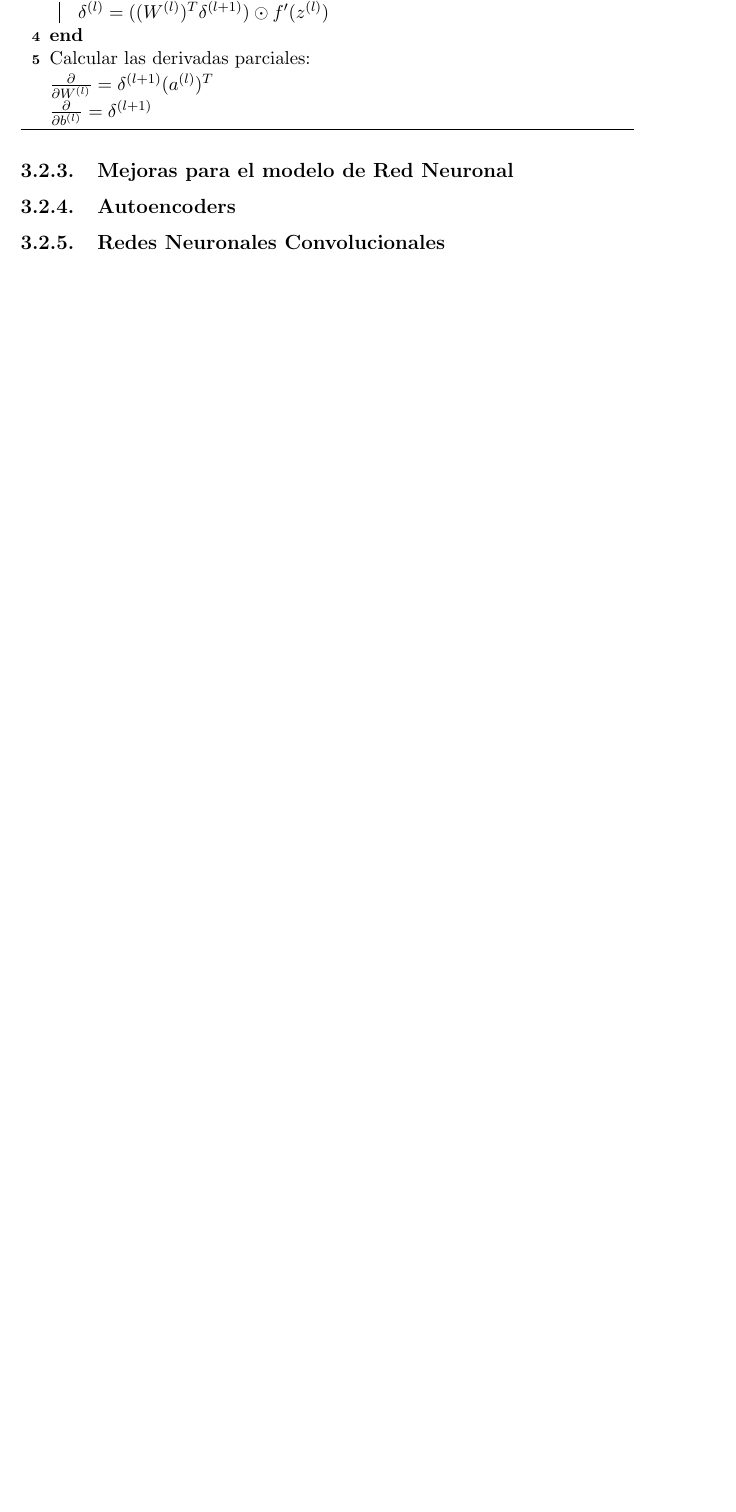
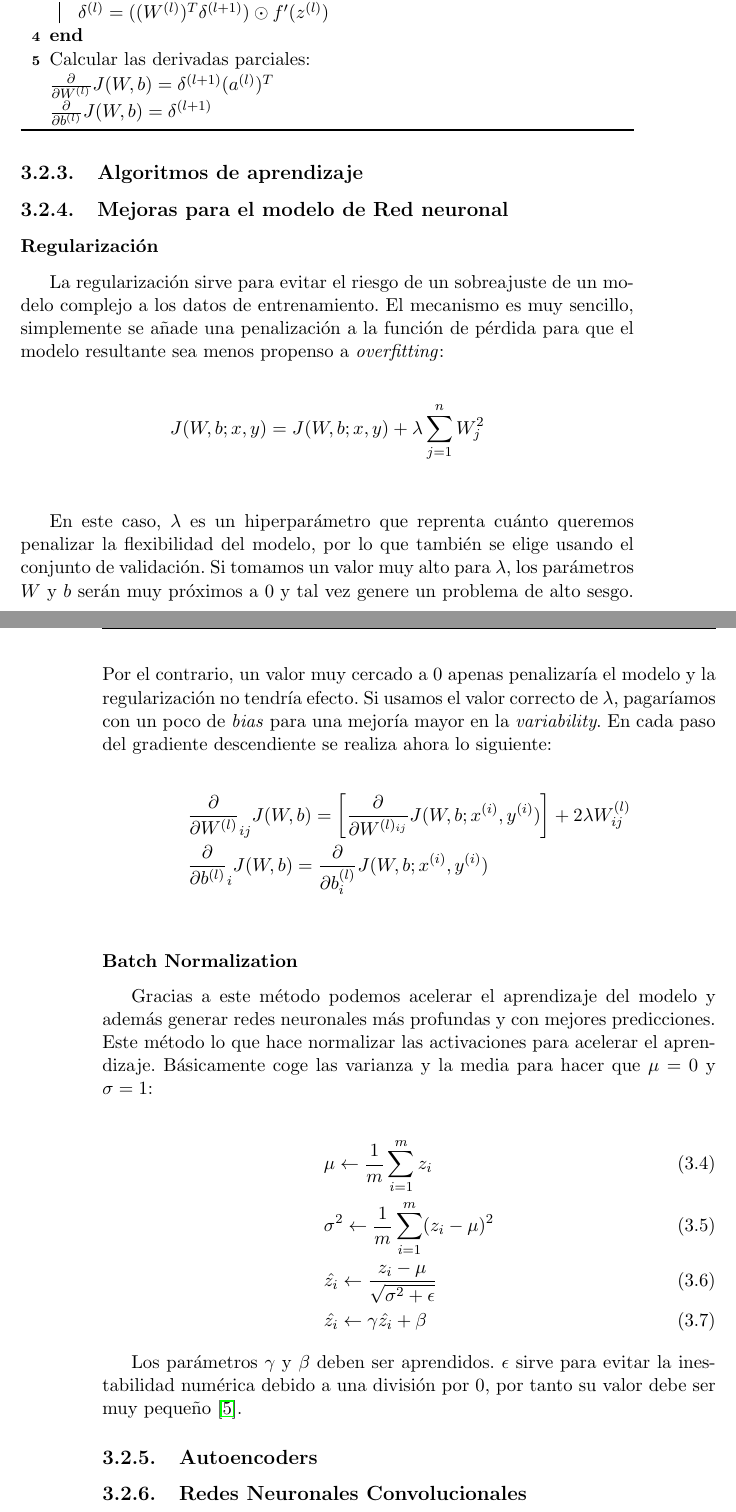
Before and after one commit to ManuelJNunez/TFG, a LaTeX thesis (docs/proyecto.tex, which reads docs/capitulos/03_Estado_del_arte.tex): part of page 29 of 31 before the commit and two parts of pages 29 and 30 of 32 after it, the two joined at a grey line, cut so that both start at the same text, the shorter picture padded with empty space. Compiled offline with pdfLaTeX.

Commit message:
docs: add explanation about BatchNorm and regularization :memo: #12

```diff
--- a/docs/capitulos/03_Estado_del_arte.tex
+++ b/docs/capitulos/03_Estado_del_arte.tex
@@ -230,13 +230,43 @@ Para calcular las derivadas parciales de forma eficiente, se usa el algoritmo de
 	}
 
 	Calcular las derivadas parciales:\\
-	\nonl $\frac{\partial}{\partial W^{(l)}} = \delta^{(l+1)}(a^{(l)})^T$\\
-	\nonl $\frac{\partial}{\partial b^{(l)}} = \delta^{(l+1)}$
+	\nonl $\frac{\partial}{\partial W^{(l)}} J(W,b) = \delta^{(l+1)}(a^{(l)})^T$\\
+	\nonl $\frac{\partial}{\partial b^{(l)}} J(W,b) = \delta^{(l+1)}$
 
 	\caption{Backpropagation Algorithm}
 \end{algorithm}
 
-\subsection{Mejoras para el modelo de Red Neuronal}
+\subsection{Algoritmos de aprendizaje}
+
+\subsection{Mejoras para el modelo de Red neuronal}
+
+\subsubsection{Regularización}
+
+La regularización sirve para evitar el riesgo de un sobreajuste de un modelo complejo a los datos de entrenamiento. El mecanismo es muy sencillo, simplemente se añade una penalización a la función de pérdida para que el modelo resultante sea menos propenso a \textit{overfitting}:
+
+\begin{align*}
+	&J(W,b;x,y) = J(W,b;x,y) + \lambda \sum_{j=1}^n W_j^2\\
+\end{align*}
+
+En este caso, $\lambda$ es un hiperparámetro que reprenta cuánto queremos penalizar la flexibilidad del modelo, por lo que también se elige usando el conjunto de validación. Si tomamos un valor muy alto para $\lambda$, los parámetros $W$ y $b$ serán muy próximos a 0 y tal vez genere un problema de alto sesgo. Por el contrario, un valor muy cercado a 0 apenas penalizaría el modelo y la regularización no tendría efecto. Si usamos el valor correcto de $\lambda$, pagaríamos con un poco de \textit{bias} para una mejoría mayor en la \textit{variability}. En cada paso del gradiente descendiente se realiza ahora lo siguiente:
+
+\begin{align*}
+	&\frac{\partial}{\partial W^{(l)}}_{ij} J(W,b) = \left[ \frac{\partial}{\partial W^{(l)_{ij}}} J(W,b;x^{(i)},y^{(i)}) \right] + 2 \lambda W^{(l)}_{ij}\\
+	&\frac{\partial}{\partial b^{(l)}}_i J(W,b) = \frac{\partial}{\partial b^{(l)}_i} J(W,b;x^{(i)},y^{(i)})\\
+\end{align*}
+
+\subsubsection{Batch Normalization}
+
+Gracias a este método podemos acelerar el aprendizaje del modelo y además generar redes neuronales más profundas y con mejores predicciones. Este método lo que hace normalizar las activaciones para acelerar el aprendizaje. Básicamente coge las varianza y la media para hacer que $\mu = 0$ y $\sigma = 1$:
+
+\begin{align}
+	&\mu \leftarrow \frac{1}{m} \sum_{i=1}^m z_i\\
+	&\sigma^2 \leftarrow \frac{1}{m} \sum_{i=1}^m (z_i - \mu)^2\\
+	&\hat{z_i} \leftarrow \frac{z_i - \mu}{\sqrt{\sigma ^ 2 + \epsilon}}\\
+	&\hat{z_i} \leftarrow \gamma \hat{z_i} + \beta
+\end{align}
+
+Los parámetros $\gamma$ y $\beta$ deben ser aprendidos. $\epsilon$ sirve para evitar la inestabilidad numérica debido a una división por 0, por tanto su valor debe ser muy pequeño \cite{DBLP:journals/corr/IoffeS15}.
 
 \subsection{Autoencoders}
 
```
Also changed, not shown: docs/capitulos/03_Estado_del_arte.tex (2 more changed lines).
